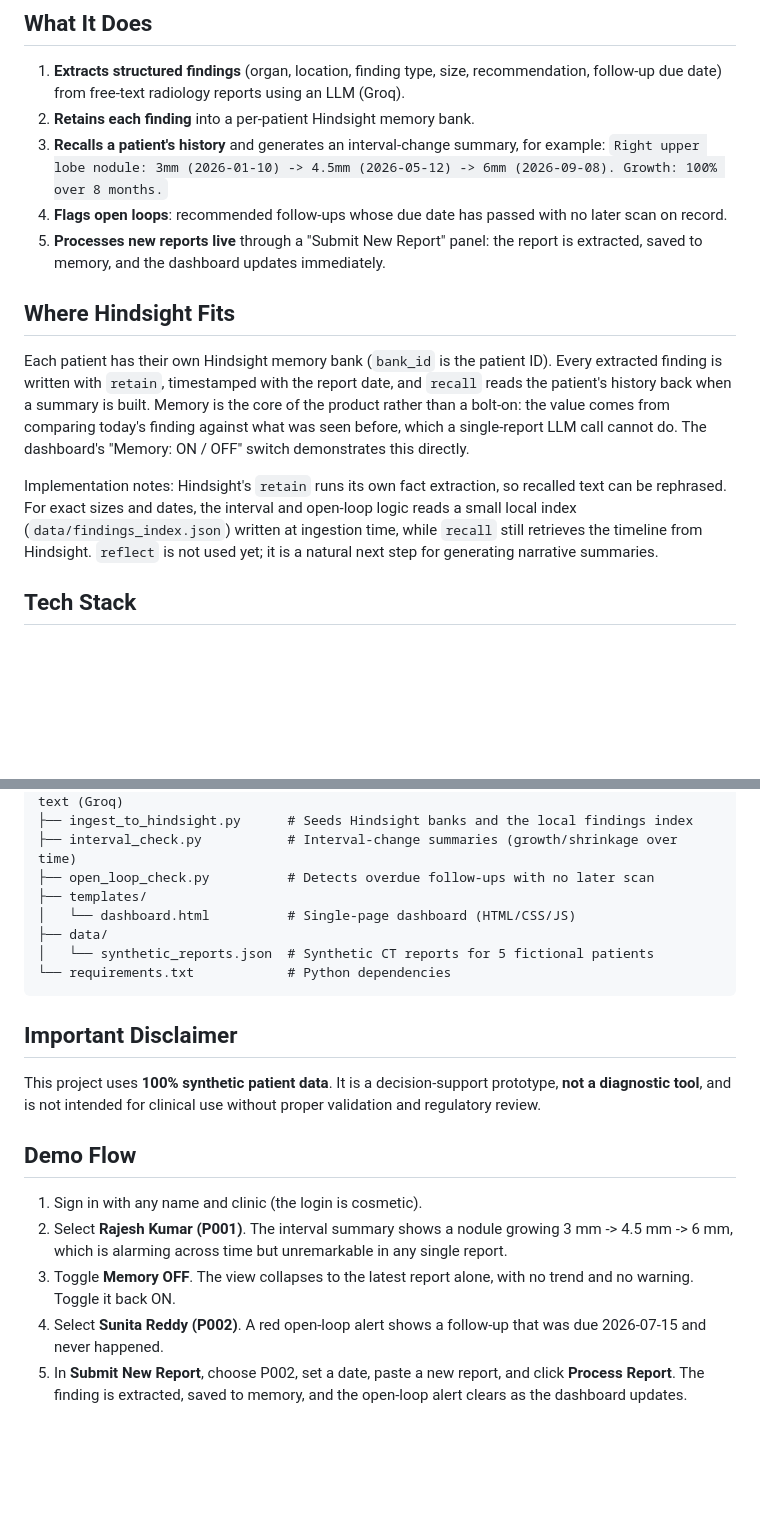
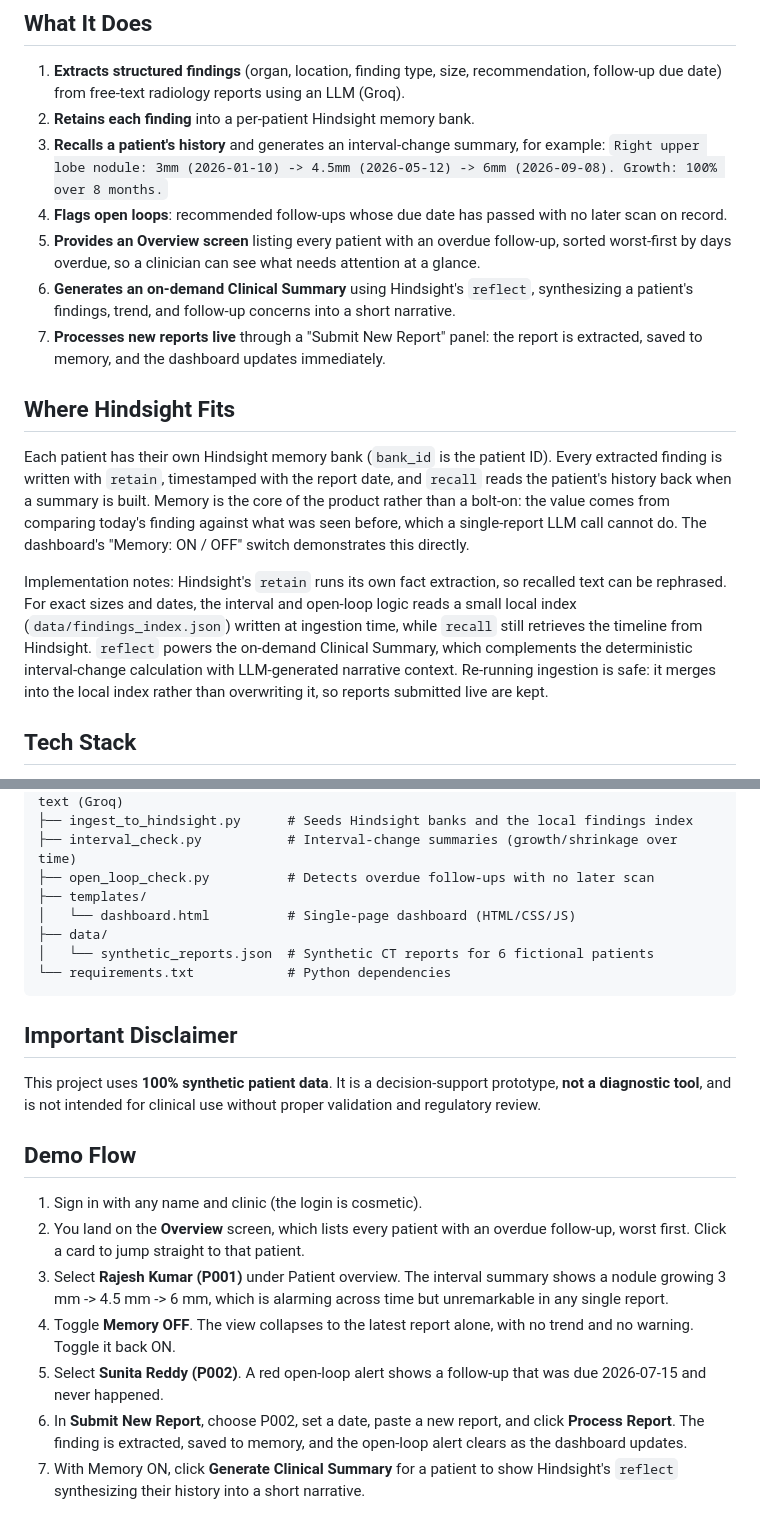
Before and after one commit to sanamehnaz/LUNGTRACE-Longitudinal-Imaging-Memory-Follow-up-Agent, a Markdown page: README.md, 2 parts joined by grey strips. GitHub-like rendering; blank space fills up the shorter version.

Commit message:
Update README: Overview screen, Clinical Summary (reflect), demo flow
Co-Authored-By: Claude Sonnet 5.5 <noreply@anthropic.com>
Claude-Session: https://claude.ai/code/session_01SvRdnyFaAEnxJGmrhnoKe5

````diff
--- a/README.md
+++ b/README.md
@@ -12,13 +12,15 @@ A radiologist reading today's scan does not automatically see how a finding has
 2. **Retains each finding** into a per-patient Hindsight memory bank.
 3. **Recalls a patient's history** and generates an interval-change summary, for example: `Right upper lobe nodule: 3mm (2026-01-10) -> 4.5mm (2026-05-12) -> 6mm (2026-09-08). Growth: 100% over 8 months.`
 4. **Flags open loops**: recommended follow-ups whose due date has passed with no later scan on record.
-5. **Processes new reports live** through a "Submit New Report" panel: the report is extracted, saved to memory, and the dashboard updates immediately.
+5. **Provides an Overview screen** listing every patient with an overdue follow-up, sorted worst-first by days overdue, so a clinician can see what needs attention at a glance.
+6. **Generates an on-demand Clinical Summary** using Hindsight's `reflect`, synthesizing a patient's findings, trend, and follow-up concerns into a short narrative.
+7. **Processes new reports live** through a "Submit New Report" panel: the report is extracted, saved to memory, and the dashboard updates immediately.
 
 ## Where Hindsight Fits
 
 Each patient has their own Hindsight memory bank (`bank_id` is the patient ID). Every extracted finding is written with `retain`, timestamped with the report date, and `recall` reads the patient's history back when a summary is built. Memory is the core of the product rather than a bolt-on: the value comes from comparing today's finding against what was seen before, which a single-report LLM call cannot do. The dashboard's "Memory: ON / OFF" switch demonstrates this directly.
 
-Implementation notes: Hindsight's `retain` runs its own fact extraction, so recalled text can be rephrased. For exact sizes and dates, the interval and open-loop logic reads a small local index (`data/findings_index.json`) written at ingestion time, while `recall` still retrieves the timeline from Hindsight. `reflect` is not used yet; it is a natural next step for generating narrative summaries.
+Implementation notes: Hindsight's `retain` runs its own fact extraction, so recalled text can be rephrased. For exact sizes and dates, the interval and open-loop logic reads a small local index (`data/findings_index.json`) written at ingestion time, while `recall` still retrieves the timeline from Hindsight. `reflect` powers the on-demand Clinical Summary, which complements the deterministic interval-change calculation with LLM-generated narrative context. Re-running ingestion is safe: it merges into the local index rather than overwriting it, so reports submitted live are kept.
 
 ## Tech Stack
 
@@ -67,7 +69,7 @@ Implementation notes: Hindsight's `retain` runs its own fact extraction, so reca
 ├── templates/
 │   └── dashboard.html          # Single-page dashboard (HTML/CSS/JS)
 ├── data/
-│   └── synthetic_reports.json  # Synthetic CT reports for 5 fictional patients
+│   └── synthetic_reports.json  # Synthetic CT reports for 6 fictional patients
 └── requirements.txt            # Python dependencies
 ```
 
@@ -78,7 +80,9 @@ This project uses **100% synthetic patient data**. It is a decision-support prot
 ## Demo Flow
 
 1. Sign in with any name and clinic (the login is cosmetic).
-2. Select **Rajesh Kumar (P001)**. The interval summary shows a nodule growing 3 mm -> 4.5 mm -> 6 mm, which is alarming across time but unremarkable in any single report.
-3. Toggle **Memory OFF**. The view collapses to the latest report alone, with no trend and no warning. Toggle it back ON.
-4. Select **Sunita Reddy (P002)**. A red open-loop alert shows a follow-up that was due 2026-07-15 and never happened.
-5. In **Submit New Report**, choose P002, set a date, paste a new report, and click **Process Report**. The finding is extracted, saved to memory, and the open-loop alert clears as the dashboard updates.
+2. You land on the **Overview** screen, which lists every patient with an overdue follow-up, worst first. Click a card to jump straight to that patient.
+3. Select **Rajesh Kumar (P001)** under Patient overview. The interval summary shows a nodule growing 3 mm -> 4.5 mm -> 6 mm, which is alarming across time but unremarkable in any single report.
+4. Toggle **Memory OFF**. The view collapses to the latest report alone, with no trend and no warning. Toggle it back ON.
+5. Select **Sunita Reddy (P002)**. A red open-loop alert shows a follow-up that was due 2026-07-15 and never happened.
+6. In **Submit New Report**, choose P002, set a date, paste a new report, and click **Process Report**. The finding is extracted, saved to memory, and the open-loop alert clears as the dashboard updates.
+7. With Memory ON, click **Generate Clinical Summary** for a patient to show Hindsight's `reflect` synthesizing their history into a short narrative.
````
